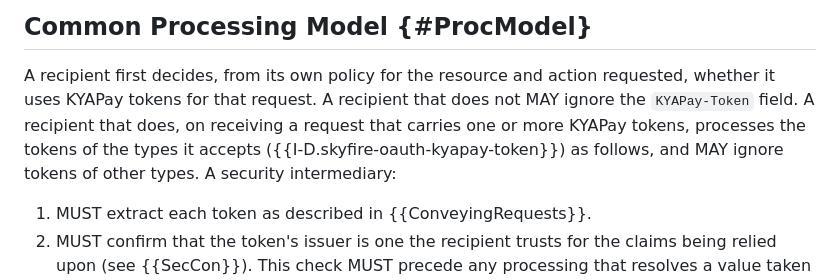
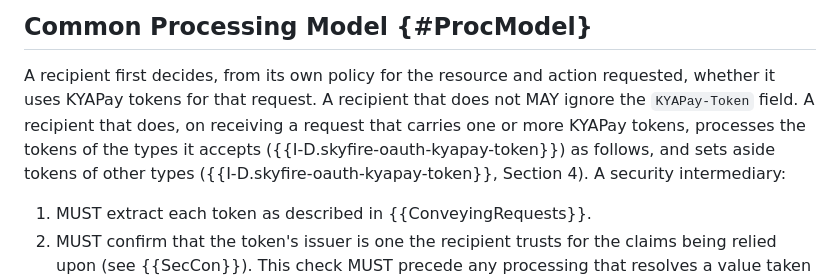
Before and after one commit to skyfire-xyz/draft-skyfire-oauth-using-kyapay-tokens, a Markdown page: draft-skyfire-oauth-using-kyapay-tokens.md, the part around the change. GitHub-like rendering.

Commit message:
Set aside tokens of other types, matching the token draft
Uses the same rule as skyfire-xyz/draft-skyfire-oauth-kyapay-token#61: a token of a type the recipient does not accept for the request is set aside.

```diff
--- a/draft-skyfire-oauth-using-kyapay-tokens.md
+++ b/draft-skyfire-oauth-using-kyapay-tokens.md
@@ -444,7 +444,7 @@ Throughout, "validate the token" means to perform the validation procedure defin
 
 A recipient first decides, from its own policy for the resource and action requested, whether it uses KYAPay tokens for that request.
 A recipient that does not MAY ignore the `KYAPay-Token` field.
-A recipient that does, on receiving a request that carries one or more KYAPay tokens, processes the tokens of the types it accepts ({{I-D.skyfire-oauth-kyapay-token}}) as follows, and MAY ignore tokens of other types.
+A recipient that does, on receiving a request that carries one or more KYAPay tokens, processes the tokens of the types it accepts ({{I-D.skyfire-oauth-kyapay-token}}) as follows, and sets aside tokens of other types ({{I-D.skyfire-oauth-kyapay-token}}, Section 4).
 A security intermediary:
 
 1. MUST extract each token as described in {{ConveyingRequests}}.
```
